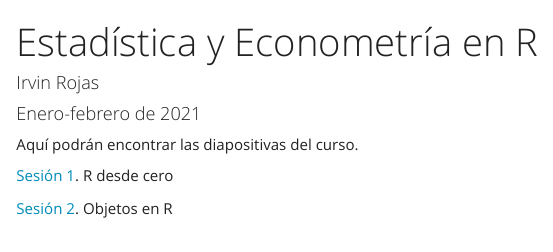
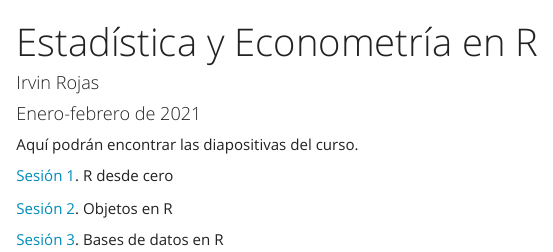
Before and after one commit to rojasirvin/EEenR, an R Markdown document (index.Rmd): the page in a window 1100 px wide, from its top. The pictures show the output file index.html that the author committed with the source, opened offline.

Commit message:
primera semana

```diff
--- a/index.Rmd
+++ b/index.Rmd
@@ -17,3 +17,6 @@ Aquí podrán encontrar las diapositivas del curso.
 
 
 [Sesión 2](https://rojasirvin.github.io/EEenR/slides/sesion2.html#1). Objetos en R
+
+
+[Sesión 3](https://rojasirvin.github.io/EEenR/slides/sesion3.html#1). Bases de datos en R
```
Also changed, not shown: index.html.
